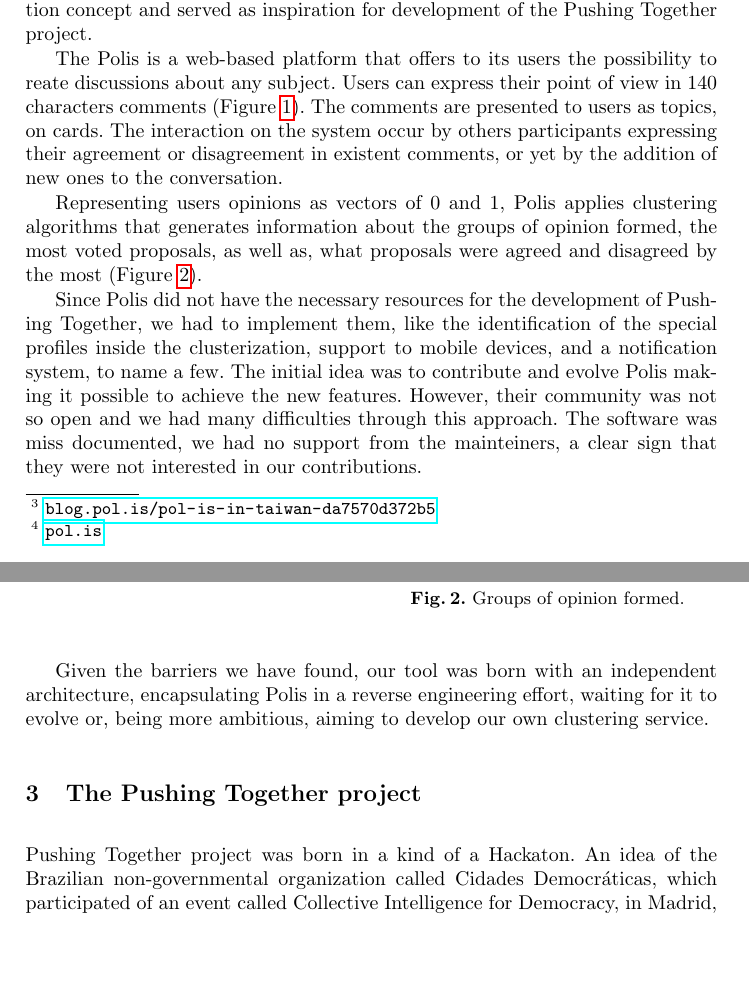
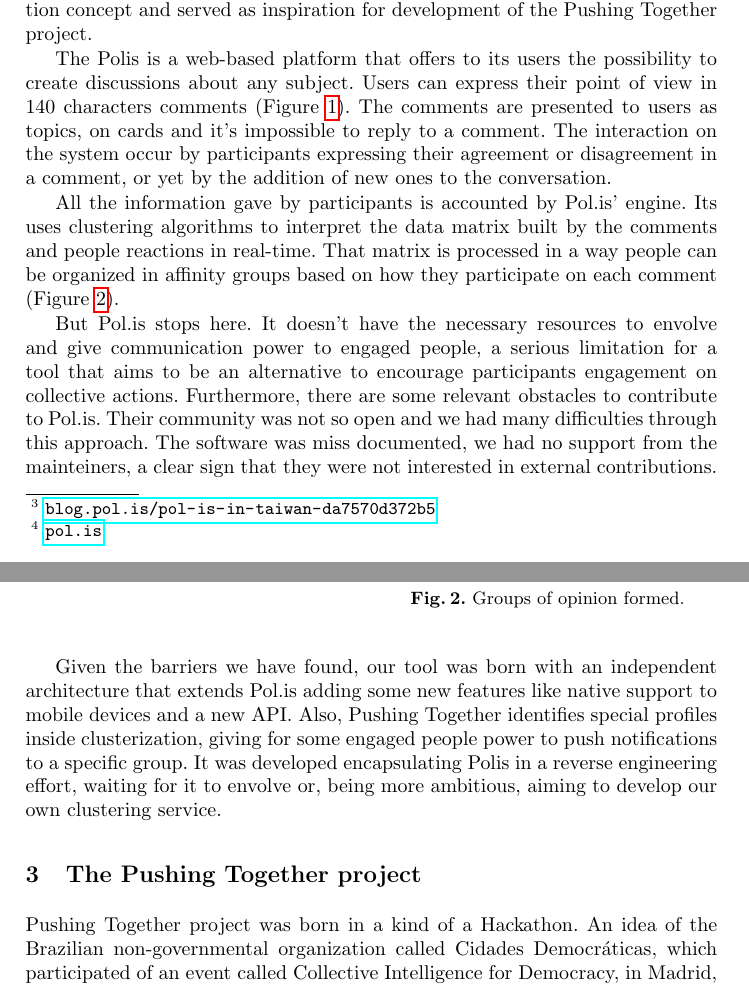
Before and after one commit to tallysmartins/ej-articles, a LaTeX paper (oss-tools-2017-ej/ej.tex): two parts of pages 2 and 3 of 4, joined at a grey line, cut so that both start at the same text, the shorter picture padded with empty space. Compiled offline with pdfLaTeX.

Commit message:
Improving Pol.is description

```diff
--- a/oss-tools-2017-ej/ej.tex
+++ b/oss-tools-2017-ej/ej.tex
@@ -92,16 +92,18 @@
 development of the Pushing Together project.
 
   The Polis is a web-based platform that offers to its users the possibility to
-reate discussions about any subject. Users can express their point of view in
+create discussions about any subject. Users can express their point of view in
 140 characters comments (Figure \ref{fig:polis-1}). The comments are presented
-to users as topics, on cards. The interaction on the system occur by others
-participants expressing their agreement or disagreement in existent comments,
-or yet by the addition of new ones to the conversation.
+to users as topics, on cards and it's impossible to reply to a comment. The
+interaction on the system occur by participants expressing their
+agreement or disagreement in a comment, or yet by the addition of new
+ones to the conversation.
 
-  Representing users opinions as vectors of 0 and 1, Polis applies clustering
-algorithms that generates information about the groups of opinion formed, the
-most voted proposals, as well as, what proposals were agreed and disagreed by
-the most (Figure \ref{fig:polis-2}).
+  All the information gave by participants is accounted by Pol.is' engine.
+Its uses clustering algorithms to interpret the data matrix built
+by the comments and people reactions in real-time. That matrix is processed in
+a way people can be organized in affinity groups based on how they participate
+on each comment (Figure \ref{fig:polis-2}).
 
  \begin{figure}[hbt]
    \centering
@@ -117,24 +119,26 @@
    \end{minipage}
  \end{figure}
 
-  Since Polis did not have the necessary resources for the development of
-Pushing Together, we had to implement them, like the identification of the
-special profiles inside the clusterization, support to mobile devices, and a
-notification system, to name a few. The initial idea was to contribute and
-evolve Polis making it possible to achieve the new features. However, their
-community was not so open and we had many difficulties through this approach.
+  But Pol.is stops here. It doesn't have the necessary resources to envolve and
+give communication power to engaged people, a serious limitation for a tool that
+aims to be an alternative to encourage participants engagement on collective
+actions. Furthermore, there are some relevant obstacles to contribute to Pol.is.
+Their community was not so open and we had many difficulties through this approach.
 The software was miss documented, we had no support from the mainteiners, a
-clear sign that they were not interested in our contributions.
+clear sign that they were not interested in external contributions.
 
   Given the barriers we have found, our tool was born with an independent
-architecture, encapsulating Polis in a reverse engineering effort, waiting for
-it to evolve or, being more ambitious, aiming to develop our own clustering
-service.
+architecture that extends Pol.is adding some new features like native support
+to mobile devices and a new API. Also, Pushing Together identifies special
+profiles inside clusterization, giving for some engaged people power to
+push notifications to a specific group. It was developed encapsulating Polis in
+a reverse engineering effort, waiting for it to envolve or, being more ambitious,
+aiming to develop our own clustering service.
 
 \section{The Pushing Together project}
 \label{sec:pushingtogether}
 
-  Pushing Together project was born in a kind of a Hackaton. An idea of the
+  Pushing Together project was born in a kind of a Hackathon. An idea of the
 Brazilian non-governmental organization called Cidades Democráticas, which
 participated of an event called Collective Intelligence for Democracy, in
 Madrid, Spain at the end of 2016.
```
Also changed, not shown: oss-tools-2017-ej/ej.tex (3 more changed lines).
